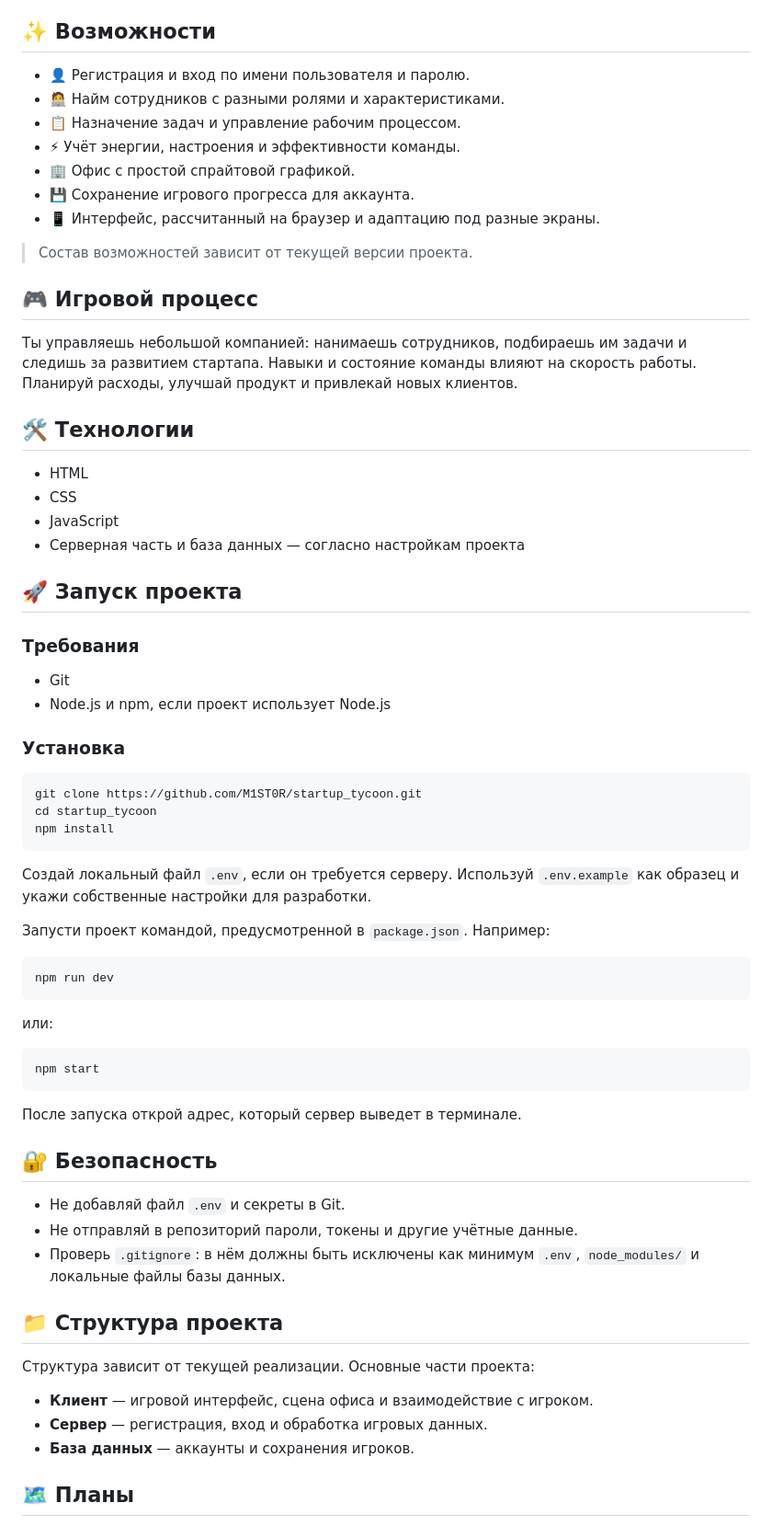
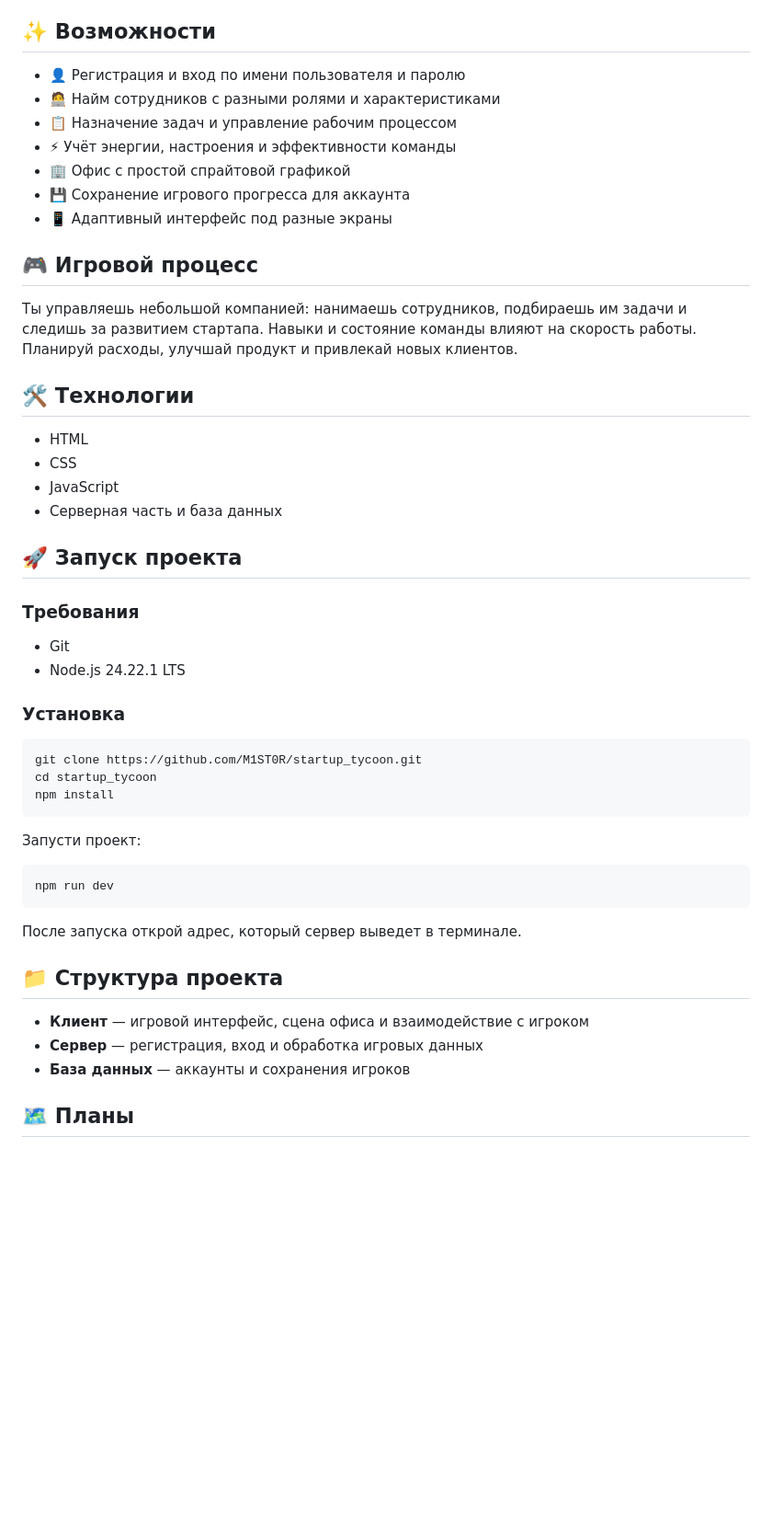
Before and after one commit to M1ST0R/startup_tycoon, a Markdown page: README.md, the part around one of its changes. Shown at 92% size. GitHub-like rendering; blank space fills up the shorter version.

````diff
--- a/README.md
+++ b/README.md
@@ -6,15 +6,13 @@ Startup Tycoon — браузерная игра-тайкун, где ты на
 
 ## ✨ Возможности
 
-- 👤 Регистрация и вход по имени пользователя и паролю.
-- 🧑‍💻 Найм сотрудников с разными ролями и характеристиками.
-- 📋 Назначение задач и управление рабочим процессом.
-- ⚡ Учёт энергии, настроения и эффективности команды.
-- 🏢 Офис с простой спрайтовой графикой.
-- 💾 Сохранение игрового прогресса для аккаунта.
-- 📱 Интерфейс, рассчитанный на браузер и адаптацию под разные экраны.
-
-> Состав возможностей зависит от текущей версии проекта.
+- 👤 Регистрация и вход по имени пользователя и паролю
+- 🧑‍💻 Найм сотрудников с разными ролями и характеристиками
+- 📋 Назначение задач и управление рабочим процессом
+- ⚡ Учёт энергии, настроения и эффективности команды
+- 🏢 Офис с простой спрайтовой графикой
+- 💾 Сохранение игрового прогресса для аккаунта
+- 📱 Адаптивный интерфейс под разные экраны
 
 ## 🎮 Игровой процесс
 
@@ -25,14 +23,14 @@ Startup Tycoon — браузерная игра-тайкун, где ты на
 - HTML
 - CSS
 - JavaScript
-- Серверная часть и база данных — согласно настройкам проекта
+- Серверная часть и база данных
 
 ## 🚀 Запуск проекта
 
 ### Требования
 
 - Git
-- Node.js и npm, если проект использует Node.js
+- Node.js 24.22.1 LTS
 
 ### Установка
 
@@ -42,35 +40,19 @@ cd startup_tycoon
 npm install
 ```
 
-Создай локальный файл `.env`, если он требуется серверу. Используй `.env.example` как образец и укажи собственные настройки для разработки.
-
-Запусти проект командой, предусмотренной в `package.json`. Например:
+Запусти проект:
 
 ```bash
 npm run dev
 ```
 
-или:
-
-```bash
-npm start
-```
-
 После запуска открой адрес, который сервер выведет в терминале.
-
-## 🔐 Безопасность
-
-- Не добавляй файл `.env` и секреты в Git.
-- Не отправляй в репозиторий пароли, токены и другие учётные данные.
-- Проверь `.gitignore`: в нём должны быть исключены как минимум `.env`, `node_modules/` и локальные файлы базы данных.
 
 ## 📁 Структура проекта
 
-Структура зависит от текущей реализации. Основные части проекта:
-
-- **Клиент** — игровой интерфейс, сцена офиса и взаимодействие с игроком.
-- **Сервер** — регистрация, вход и обработка игровых данных.
-- **База данных** — аккаунты и сохранения игроков.
+- **Клиент** — игровой интерфейс, сцена офиса и взаимодействие с игроком
+- **Сервер** — регистрация, вход и обработка игровых данных
+- **База данных** — аккаунты и сохранения игроков
 
 ## 🗺 Планы
 
````
Also changed, not shown: other parts of README.md (+4 -8 lines).
